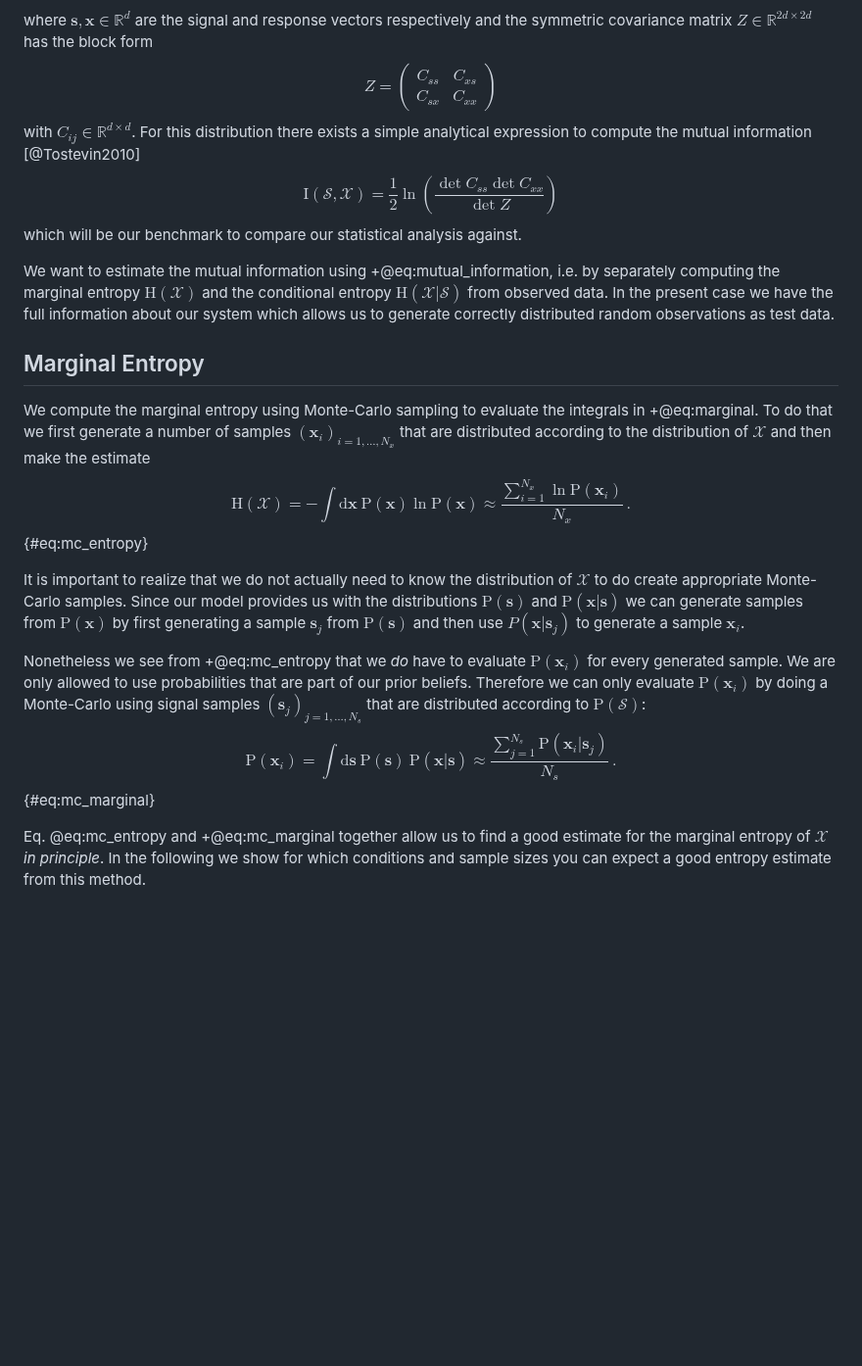
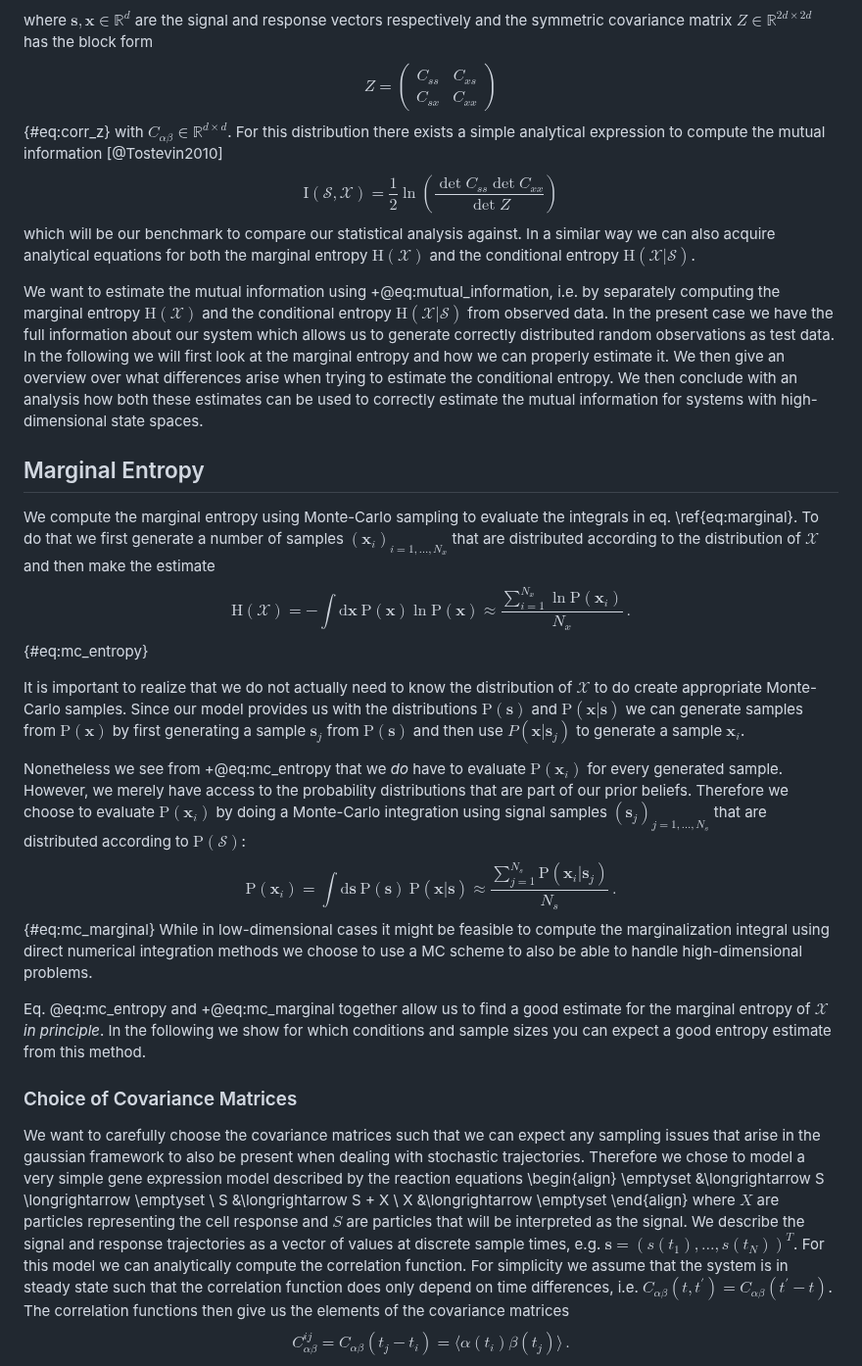
Before and after one commit to manuel-rhdt/master-thesis, a Markdown page: docs/gaussian_project.md, the part around one of its changes. Shown at 98% size. Drawn GitHub-style; blank space fills up the shorter version.

```diff
--- a/docs/gaussian_project.md
+++ b/docs/gaussian_project.md
@@ -84,27 +84,42 @@ Z =  \begin{pmatrix}
 C_{ss} & C_{xs} \\
 C_{sx} & C_{xx}
 \end{pmatrix}
-$$
-with $C_{ij}\in\mathbb R^{d\times d}$. For this distribution there exists a simple analytical expression to compute the mutual information [@Tostevin2010]
+$$ {#eq:corr_z}
+with $C_{\alpha\beta}\in\mathbb R^{d\times d}$. For this distribution there exists a simple analytical expression to compute the mutual information [@Tostevin2010]
 $$
 \mathrm I(\mathcal S, \mathcal X) = \frac 12 \ln\left( \frac{\det C_{ss} \det C_{xx}}{\det Z} \right)
 $$
-which will be our benchmark to compare our statistical analysis against.
+which will be our benchmark to compare our statistical analysis against. In a similar way we can also acquire analytical equations for both the marginal entropy $\mathrm H(\mathcal X)$ and the conditional entropy $\mathrm H(\mathcal X | \mathcal S)$.
 
-We want to estimate the mutual information using +@eq:mutual_information, i.e. by separately computing the marginal entropy $\mathrm H(\mathcal X)$ and the conditional entropy $\mathrm H(\mathcal X | \mathcal S)$ from observed data. In the present case we have the full information about our system which allows us to generate correctly distributed random observations as test data.
+We want to estimate the mutual information using +@eq:mutual_information, i.e. by separately computing the marginal entropy $\mathrm H(\mathcal X)$ and the conditional entropy $\mathrm H(\mathcal X | \mathcal S)$ from observed data. In the present case we have the full information about our system which allows us to generate correctly distributed random observations as test data. In the following we will first look at the marginal entropy and how we can properly estimate it. We then give an overview over what differences arise when trying to estimate the conditional entropy. We then conclude with an analysis how both these estimates can be used to correctly estimate the mutual information for systems with high-dimensional state spaces.
 
 ## Marginal Entropy
 
-We compute the marginal entropy using Monte-Carlo sampling to evaluate the integrals in +@eq:marginal. To do that we first generate a number of samples $(\mathbf x_i)_{i=1,\ldots,N_x}$ that are distributed according to the distribution of $\mathcal X$ and then make the estimate
+We compute the marginal entropy using Monte-Carlo sampling to evaluate the integrals in eq. \ref{eq:marginal}. To do that we first generate a number of samples $(\mathbf x_i)_{i=1,\ldots,N_x}$ that are distributed according to the distribution of $\mathcal X$ and then make the estimate
 $$
 \mathrm H(\mathcal X) = -\int\mathrm d\mathbf x\ \mathrm P(\mathbf x)\ln \mathrm P(\mathbf x) \approx \frac{\sum\limits_{i=1}^{N_x} \ln\mathrm P(\mathbf x_i)}{N_x} \,.
 $${#eq:mc_entropy}
 
 It is important to realize that we do not actually need to know the distribution of $\mathcal X$ to do create appropriate Monte-Carlo samples. Since our model provides us with the distributions $\mathrm P(\mathbf s)$ and $\mathrm P(\mathbf x|\mathbf s)$ we can generate samples from $\mathrm P(\mathbf x)$ by first generating a sample $\mathbf s_j$ from $\mathrm P(\mathbf s)$ and then use $P(\mathbf x|\mathbf s_j)$ to generate a sample $\mathbf x_i$.
 
-Nonetheless we see from +@eq:mc_entropy that we _do_ have to evaluate $\mathrm P(\mathbf x_i)$ for every generated sample. We are only allowed to use probabilities that are part of our prior beliefs. Therefore we can only evaluate $\mathrm P(\mathbf x_i)$ by doing a Monte-Carlo using signal samples $(\mathbf s_j)_{j=1,\ldots,N_s}$ that are distributed according to $\mathrm P(\mathcal S)$:
+Nonetheless we see from +@eq:mc_entropy that we _do_ have to evaluate $\mathrm P(\mathbf x_i)$ for every generated sample. However, we merely have access to the probability distributions that are part of our prior beliefs. Therefore we choose to evaluate $\mathrm P(\mathbf x_i)$ by doing a Monte-Carlo integration using signal samples $(\mathbf s_j)_{j=1,\ldots,N_s}$ that are distributed according to $\mathrm P(\mathcal S)$:
 $$
 \mathrm P(\mathbf x_i) = \int\mathrm d\mathbf s\ \mathrm P(\mathbf s)\ \mathrm P(\mathbf x|\mathbf s) \approx \frac{\sum\limits_{j=1}^{N_s} \mathrm P(\mathbf x_i | \mathbf s_j)}{N_s} \,.
 $${#eq:mc_marginal}
+While in low-dimensional cases it might be feasible to compute the marginalization integral using direct numerical integration methods we choose to use a MC scheme to also be able to handle high-dimensional problems.
 
 Eq. @eq:mc_entropy and +@eq:mc_marginal together allow us to find a good estimate for the marginal entropy of $\mathcal X$ _in principle_. In the following we show for which conditions and sample sizes you can expect a good entropy estimate from this method.
+
+### Choice of Covariance Matrices
+
+We want to carefully choose the covariance matrices such that we can expect any sampling issues that arise in the gaussian framework to also be present when dealing with stochastic trajectories. Therefore we chose to model a very simple gene expression model described by the reaction equations
+\begin{align}
+\emptyset &\longrightarrow S \longrightarrow \emptyset \\
+S &\longrightarrow S + X \\
+X &\longrightarrow \emptyset
+\end{align}
+where $X$ are particles representing the cell response and $S$ are particles that will be interpreted as the signal. We describe the signal and response trajectories as a vector of values at discrete sample times, e.g. $\mathbf s = \left(s(t_1),\ldots,s(t_N)\right)^T$. For this model we can analytically compute the correlation function. For simplicity we assume that the system is in steady state such that the correlation function does only depend on time differences, i.e. $C_{\alpha\beta}(t, t^\prime) = C_{\alpha\beta}(t^\prime-t)$. The correlation functions then give us the elements of the covariance matrices
+$$
+C_{\alpha\beta}^{ij} = C_{\alpha\beta}(t_j - t_i) = \langle\alpha(t_i)\beta(t_j)\rangle\,.
+$$
+
```
Also changed, not shown: other parts of docs/gaussian_project.md (+12 -0 lines), docs/matrix_plots.png (added), 2 other files.
